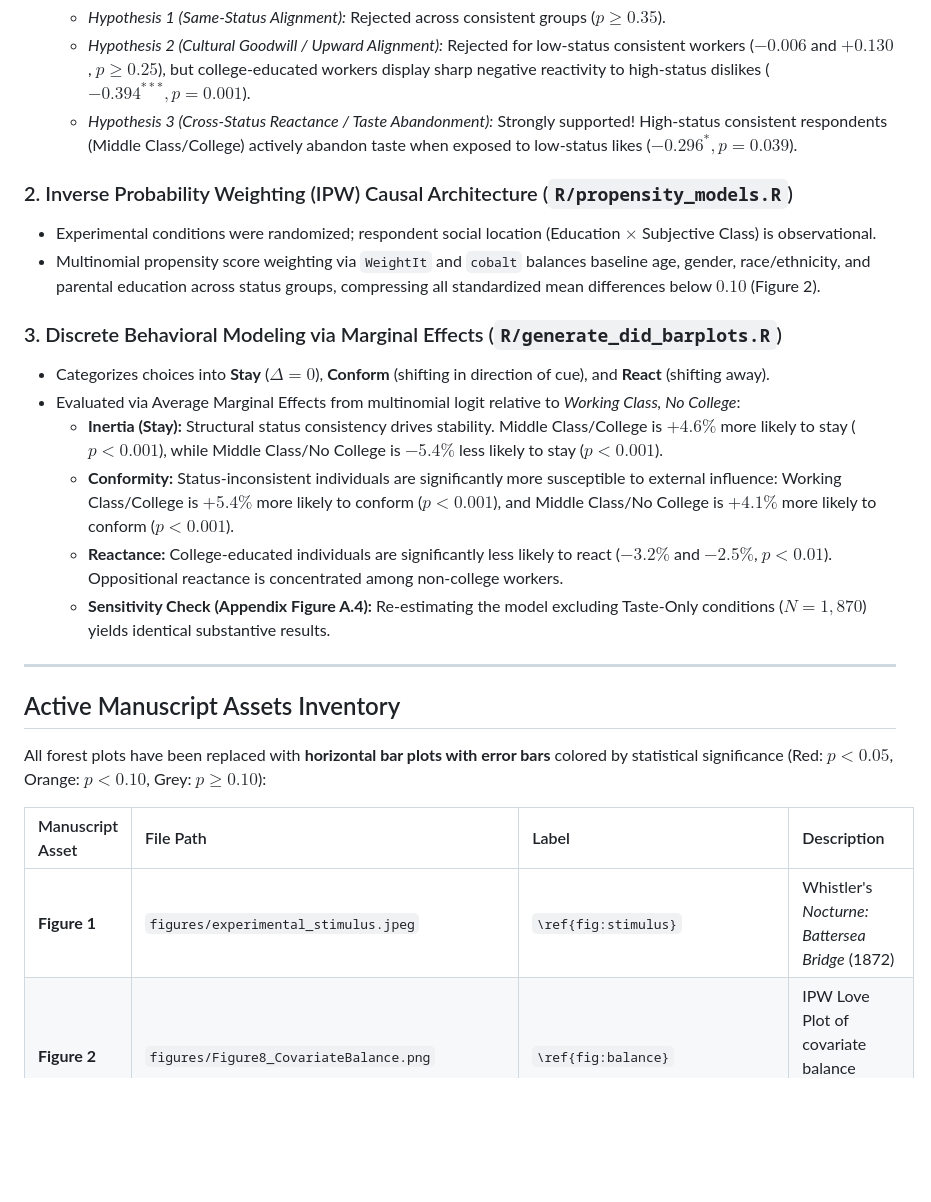
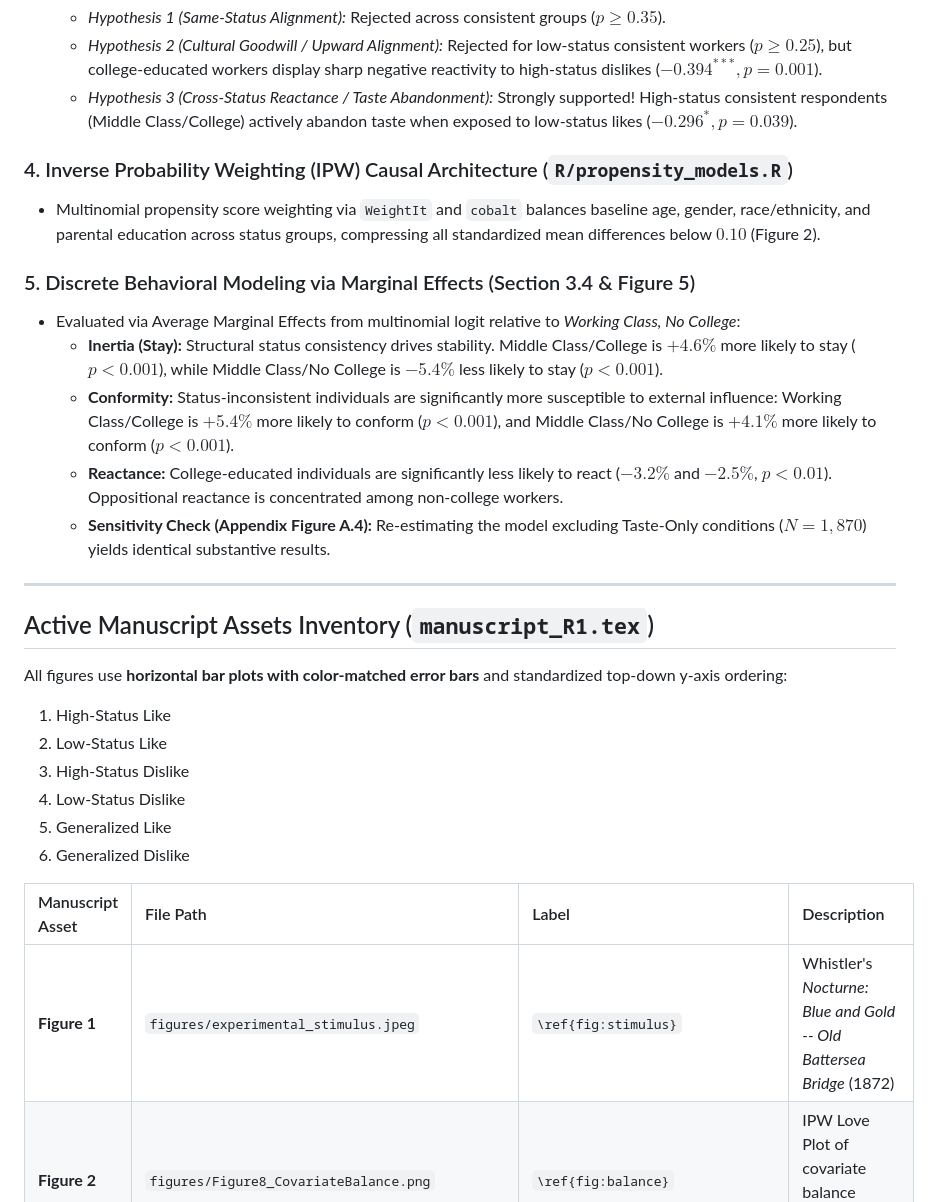
Before and after one commit to olizardo/skiles-lizardo-taste-influence-paper, a Markdown page: AGENTS.md, the part around one of its changes. Rendered like a GitHub page; blank space fills up the shorter version.

```diff
--- a/AGENTS.md
+++ b/AGENTS.md
@@ -42,13 +58,11 @@ $$\text{Taste}_{it} = \beta_0 + \beta_1 \text{Trial}_{it} + \sum_{k=2}^{K} \beta
   - *Hypothesis 1 (Same-Status Alignment):* Rejected across consistent groups ($p \ge 0.35$).
-  - *Hypothesis 2 (Cultural Goodwill / Upward Alignment):* Rejected for low-status consistent workers ($-0.006$ and $+0.130$, $p \ge 0.25$), but college-educated workers display sharp negative reactivity to high-status dislikes ($-0.394^{***}, p = 0.001$).
+  - *Hypothesis 2 (Cultural Goodwill / Upward Alignment):* Rejected for low-status consistent workers ($p \ge 0.25$), but college-educated workers display sharp negative reactivity to high-status dislikes ($-0.394^{***}, p = 0.001$).
   - *Hypothesis 3 (Cross-Status Reactance / Taste Abandonment):* Strongly supported! High-status consistent respondents (Middle Class/College) actively abandon taste when exposed to low-status likes ($-0.296^{*}, p = 0.039$).
 
-### 2. Inverse Probability Weighting (IPW) Causal Architecture (`R/propensity_models.R`)
-- Experimental conditions were randomized; respondent social location (Education $\times$ Subjective Class) is observational.
+### 4. Inverse Probability Weighting (IPW) Causal Architecture (`R/propensity_models.R`)
 - Multinomial propensity score weighting via `WeightIt` and `cobalt` balances baseline age, gender, race/ethnicity, and parental education across status groups, compressing all standardized mean differences below $0.10$ (Figure 2).
 
-### 3. Discrete Behavioral Modeling via Marginal Effects (`R/generate_did_barplots.R`)
-- Categorizes choices into **Stay** ($\Delta = 0$), **Conform** (shifting in direction of cue), and **React** (shifting away).
+### 5. Discrete Behavioral Modeling via Marginal Effects (Section 3.4 & Figure 5)
 - Evaluated via Average Marginal Effects from multinomial logit relative to *Working Class, No College*:
   - **Inertia (Stay):** Structural status consistency drives stability. Middle Class/College is $+4.6\%$ more likely to stay ($p < 0.001$), while Middle Class/No College is $-5.4\%$ less likely to stay ($p < 0.001$).
   - **Conformity:** Status-inconsistent individuals are significantly more susceptible to external influence: Working Class/College is $+5.4\%$ more likely to conform ($p < 0.001$), and Middle Class/No College is $+4.1\%$ more likely to conform ($p < 0.001$).
@@ -57,12 +71,18 @@ $$\text{Taste}_{it} = \beta_0 + \beta_1 \text{Trial}_{it} + \sum_{k=2}^{K} \beta
 
 ---
 
-## Active Manuscript Assets Inventory
+## Active Manuscript Assets Inventory (`manuscript_R1.tex`)
 
-All forest plots have been replaced with **horizontal bar plots with error bars** colored by statistical significance (Red: $p < 0.05$, Orange: $p < 0.10$, Grey: $p \ge 0.10$):
+All figures use **horizontal bar plots with color-matched error bars** and standardized top-down y-axis ordering:
+1. High-Status Like
+2. Low-Status Like
+3. High-Status Dislike
+4. Low-Status Dislike
+5. Generalized Like
+6. Generalized Dislike
 
 | Manuscript Asset | File Path | Label | Description |
 | :--- | :--- | :--- | :--- |
-| **Figure 1** | `figures/experimental_stimulus.jpeg` | `\ref{fig:stimulus}` | Whistler's *Nocturne: Battersea Bridge* (1872) |
+| **Figure 1** | `figures/experimental_stimulus.jpeg` | `\ref{fig:stimulus}` | Whistler's *Nocturne: Blue and Gold -- Old Battersea Bridge* (1872) |
 | **Figure 2** | `figures/Figure8_CovariateBalance.png` | `\ref{fig:balance}` | IPW Love Plot of covariate balance across status quadrants |
 | **Figure 3** | `figures/Figure_DiD_Edu_Class_Separate.png` | `\ref{fig:did_edu_class}` | 2-panel horizontal bar plot of DiD effects for Education alone and Class alone |
```
Also changed, not shown: other parts of AGENTS.md (+53 -41 lines).
